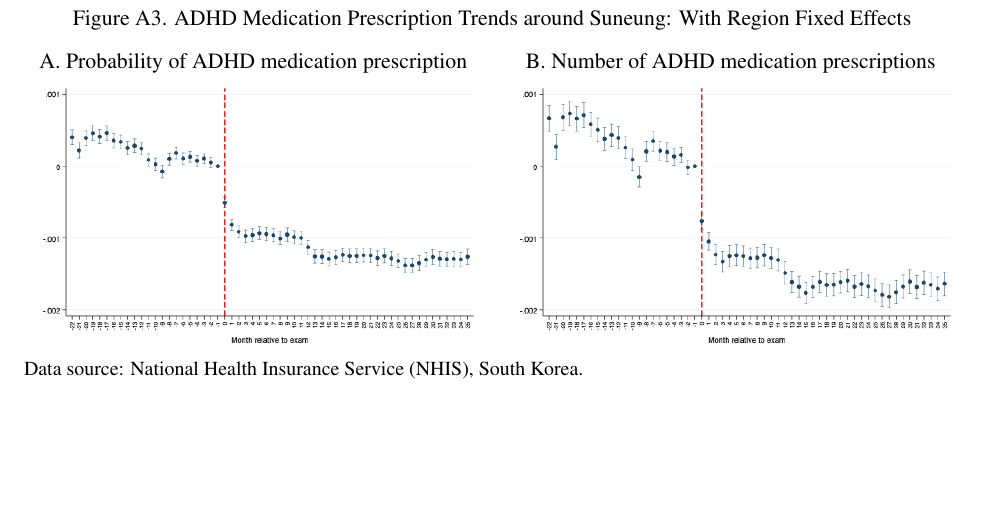
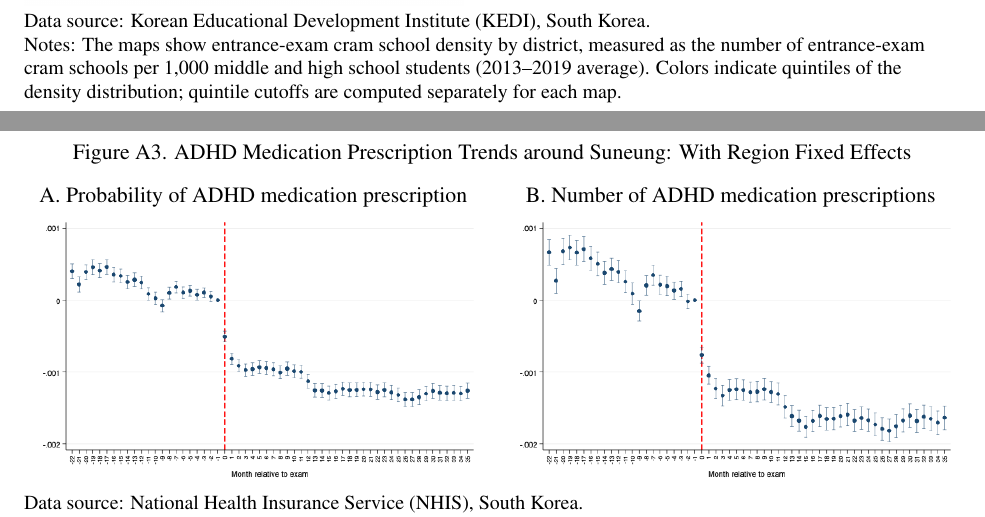
Before and after one commit to lsy9816/ResWork, a LaTeX paper (ADHD.tex): part of page 29 of 35 before the commit and two parts of pages 28 and 29 of 35 after it, the two joined at a grey line, cut at the place of the change, the shorter picture padded with empty space. Compiled offline with pdfLaTeX.

Commit message:
Figure A2: high-res maps without in-image titles; add notes
Co-Authored-By: Claude Sonnet 5.5 <noreply@anthropic.com>
Claude-Session: https://claude.ai/code/session_016JGJLRkvoNHs5Budxt5MvT

```diff
--- a/ADHD.tex
+++ b/ADHD.tex
@@ -565,6 +565,7 @@ Obs. & 22,300,768 & 22,300,768 & \\
 \caption{Figure A2. Spatial Distribution of Entrance-Exam Cram School Density}
 \figpanel{0.47}{Korea}{figA2_1}{}\hfill
 \figpanel{0.47}{Within Seoul}{figA2_2}{}
+\fignotes{Korean Educational Development Institute (KEDI), South Korea.}{The maps show entrance-exam cram school density by district, measured as the number of entrance-exam cram schools per 1,000 middle and high school students (2013--2019 average). Colors indicate quintiles of the density distribution; quintile cutoffs are computed separately for each map.}
 \end{figure}
 
 
```
Also changed, not shown: figures/figA2_1.png, figures/figA2_2.png.
